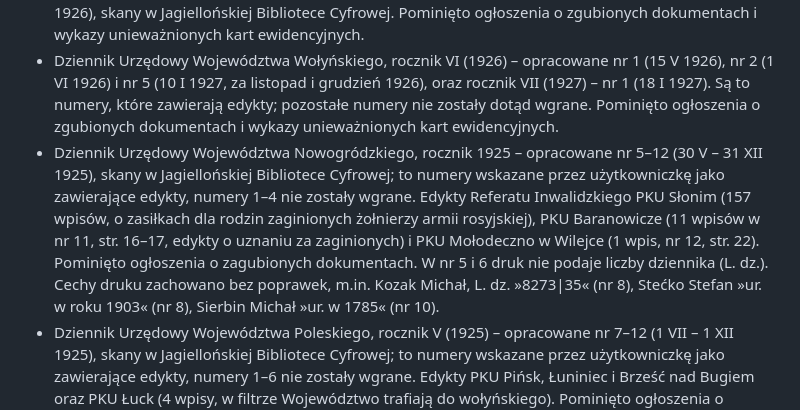
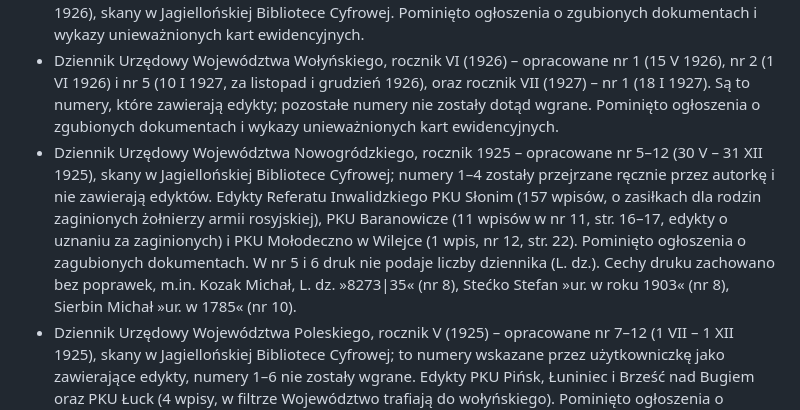
Before and after one commit to Machmi-pro/zaginieni-w-edyktach, a Markdown page: README.md, the part around the change. Drawn GitHub-style.

Commit message:
Nowogródzkie 1925: nr 1–4 przejrzane ręcznie, brak edyktów
Co-Authored-By: Claude Sonnet 5.5 <noreply@anthropic.com>
Claude-Session: https://claude.ai/code/session_017hz5B4n7MpVJ1n3gXM4Trs

```diff
--- a/README.md
+++ b/README.md
@@ -152,7 +152,7 @@ Lokalnie strona wymaga serwera (otwarta wprost z dysku nie wczyta danych), np. `
 - Dziennik Urzędowy Województwa Stanisławowskiego, rocznik 1927 – dotąd tylko nr 1 (1 I 1927, 3 edykty PKU Kałusz na str. 8), skan w Jagiellońskiej Bibliotece Cyfrowej.
 - Dziennik Urzędowy Województwa Wołyńskiego, rocznik V (1925) – opracowane nr 5–12 (5 VI 1925 – 15 I 1926), skany w Jagiellońskiej Bibliotece Cyfrowej. Pominięto ogłoszenia o zgubionych dokumentach i wykazy unieważnionych kart ewidencyjnych.
 - Dziennik Urzędowy Województwa Wołyńskiego, rocznik VI (1926) – opracowane nr 1 (15 V 1926), nr 2 (1 VI 1926) i nr 5 (10 I 1927, za listopad i grudzień 1926), oraz rocznik VII (1927) – nr 1 (18 I 1927). Są to numery, które zawierają edykty; pozostałe numery nie zostały dotąd wgrane. Pominięto ogłoszenia o zgubionych dokumentach i wykazy unieważnionych kart ewidencyjnych.
-- Dziennik Urzędowy Województwa Nowogródzkiego, rocznik 1925 – opracowane nr 5–12 (30 V – 31 XII 1925), skany w Jagiellońskiej Bibliotece Cyfrowej; to numery wskazane przez użytkowniczkę jako zawierające edykty, numery 1–4 nie zostały wgrane. Edykty Referatu Inwalidzkiego PKU Słonim (157 wpisów, o zasiłkach dla rodzin zaginionych żołnierzy armii rosyjskiej), PKU Baranowicze (11 wpisów w nr 11, str. 16–17, edykty o uznaniu za zaginionych) i PKU Mołodeczno w Wilejce (1 wpis, nr 12, str. 22). Pominięto ogłoszenia o zagubionych dokumentach. W nr 5 i 6 druk nie podaje liczby dziennika (L. dz.). Cechy druku zachowano bez poprawek, m.in. Kozak Michał, L. dz. »8273|35« (nr 8), Stećko Stefan »ur. w roku 1903« (nr 8), Sierbin Michał »ur. w 1785« (nr 10).
+- Dziennik Urzędowy Województwa Nowogródzkiego, rocznik 1925 – opracowane nr 5–12 (30 V – 31 XII 1925), skany w Jagiellońskiej Bibliotece Cyfrowej; numery 1–4 zostały przejrzane ręcznie przez autorkę i nie zawierają edyktów. Edykty Referatu Inwalidzkiego PKU Słonim (157 wpisów, o zasiłkach dla rodzin zaginionych żołnierzy armii rosyjskiej), PKU Baranowicze (11 wpisów w nr 11, str. 16–17, edykty o uznaniu za zaginionych) i PKU Mołodeczno w Wilejce (1 wpis, nr 12, str. 22). Pominięto ogłoszenia o zagubionych dokumentach. W nr 5 i 6 druk nie podaje liczby dziennika (L. dz.). Cechy druku zachowano bez poprawek, m.in. Kozak Michał, L. dz. »8273|35« (nr 8), Stećko Stefan »ur. w roku 1903« (nr 8), Sierbin Michał »ur. w 1785« (nr 10).
 - Dziennik Urzędowy Województwa Poleskiego, rocznik V (1925) – opracowane nr 7–12 (1 VII – 1 XII 1925), skany w Jagiellońskiej Bibliotece Cyfrowej; to numery wskazane przez użytkowniczkę jako zawierające edykty, numery 1–6 nie zostały wgrane. Edykty PKU Pińsk, Łuniniec i Brześć nad Bugiem oraz PKU Łuck (4 wpisy, w filtrze Województwo trafiają do wołyńskiego). Pominięto ogłoszenia o zgubionych dokumentach, wykazy zabytków i listy poszukiwanych w sprawach karnych. Edykt o Chaimie Czyżu (nr 9, str. 9) wydrukowano dwukrotnie, w bazie jest raz.
 - Dziennik Urzędowy Województwa Poleskiego, rocznik VI (1926) – opracowane nr 1, 3–11 (1 I – 15 XII 1926) oraz rocznik 1927 nr 2 (16 II 1927), skany w Jagiellońskiej Bibliotece Cyfrowej; nr 2 z 1926 i pozostałe numery nie zostały wgrane (wg użytkowniczki edykty są tylko w wybranych numerach). PKU Pińsk, Łuniniec i Brześć nad Bugiem oraz PKU Łuck (8 wpisów) i PKU Kowel (6 wpisów, w tym 1 z 1927), które w filtrze Województwo trafiają do wołyńskiego. Pominięto ogłoszenia o zgubionych dokumentach i komunikaty. Cechy druku zachowano bez poprawek, m.in. Nowak Dymitr »ur. w 1785« (nr 6), Stachiejko Samuel »23 sierpnia 1792« (nr 11), Hudyn Filip, L. dz. »177719/III« (nr 10), Bajko Grzegorz z dwiema różnymi datami urodzenia (nr 11).
 - Dziennik Urzędowy Województwa Krakowskiego, rocznik V (1925) – opracowane nr 1, 2, 3, 4, 5 i 7 (1 II – 1 XI 1925), skany w Jagiellońskiej Bibliotece Cyfrowej; nr 3 (1 VI 1925) zawiera wyłącznie edykty Sądu Okręgowego w Jaśle (Oddz. IV, sygn. „T. IV.”, 97 wpisów, str. 10–14), które w bazie mają wartość „brak PKU” (przypisane do województwa krakowskiego). Edykty PKU Biała-Bielsko, Nowy Sącz, Tarnów, Nowy Targ, Wadowice, Kraków-Miasto i Kraków-Powiat oraz PKU Rzeszów (w filtrze Województwo trafiają do lwowskiego). Pominięto pozostałe edykty sądowe o uznaniu za zmarłych, ogłoszenia o zgubionych dokumentach i komunikaty. Skan nr 2 jest miejscami uszkodzony (docs/nieczytelne-krakowskie-1925.md).
```
Also changed, not shown: docs/zestawienie-wydan-1925-1926.md (+5 -5 lines).
